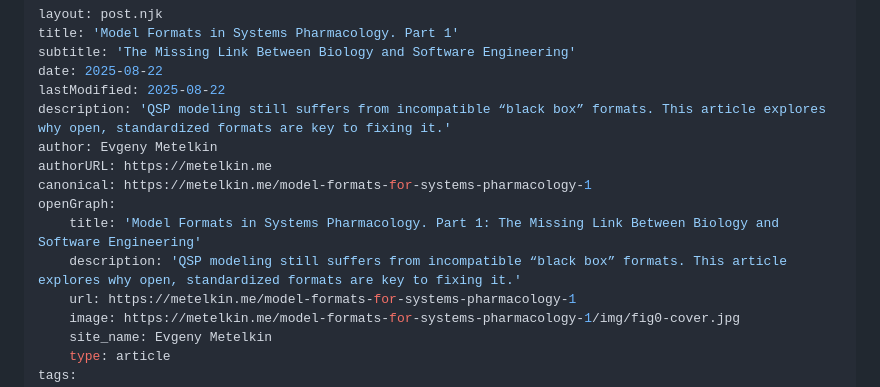
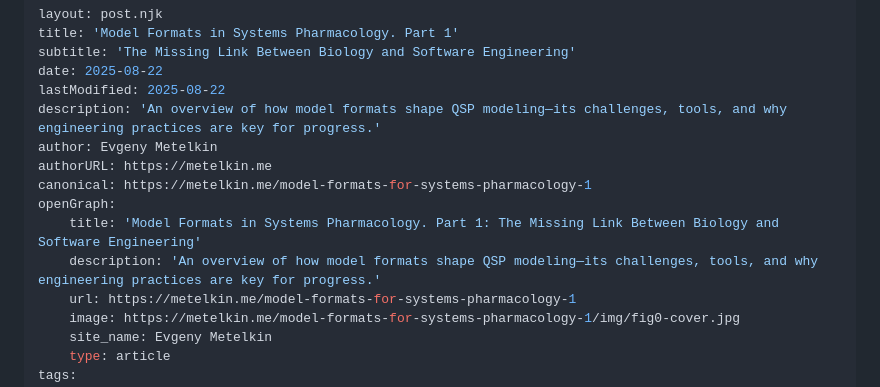
Before and after one commit to metelkin/metelkin.github.io, a Markdown page: content/model-formats-for-systems-pharmacology-1/index.md, the part around the change. Rendered like a GitHub page.

Commit message:
update seo description

```diff
--- a/content/model-formats-for-systems-pharmacology-1/index.md
+++ b/content/model-formats-for-systems-pharmacology-1/index.md
@@ -4,13 +4,13 @@ title: 'Model Formats in Systems Pharmacology. Part 1'
 subtitle: 'The Missing Link Between Biology and Software Engineering'
 date: 2025-08-22
 lastModified: 2025-08-22
-description: 'QSP modeling still suffers from incompatible “black box” formats. This article explores why open, standardized formats are key to fixing it.'
+description: 'An overview of how model formats shape QSP modeling—its challenges, tools, and why engineering practices are key for progress.'
 author: Evgeny Metelkin
 authorURL: https://metelkin.me
 canonical: https://metelkin.me/model-formats-for-systems-pharmacology-1
 openGraph:
     title: 'Model Formats in Systems Pharmacology. Part 1: The Missing Link Between Biology and Software Engineering'
-    description: 'QSP modeling still suffers from incompatible “black box” formats. This article explores why open, standardized formats are key to fixing it.'
+    description: 'An overview of how model formats shape QSP modeling—its challenges, tools, and why engineering practices are key for progress.'
     url: https://metelkin.me/model-formats-for-systems-pharmacology-1
     image: https://metelkin.me/model-formats-for-systems-pharmacology-1/img/fig0-cover.jpg
     site_name: Evgeny Metelkin
```
